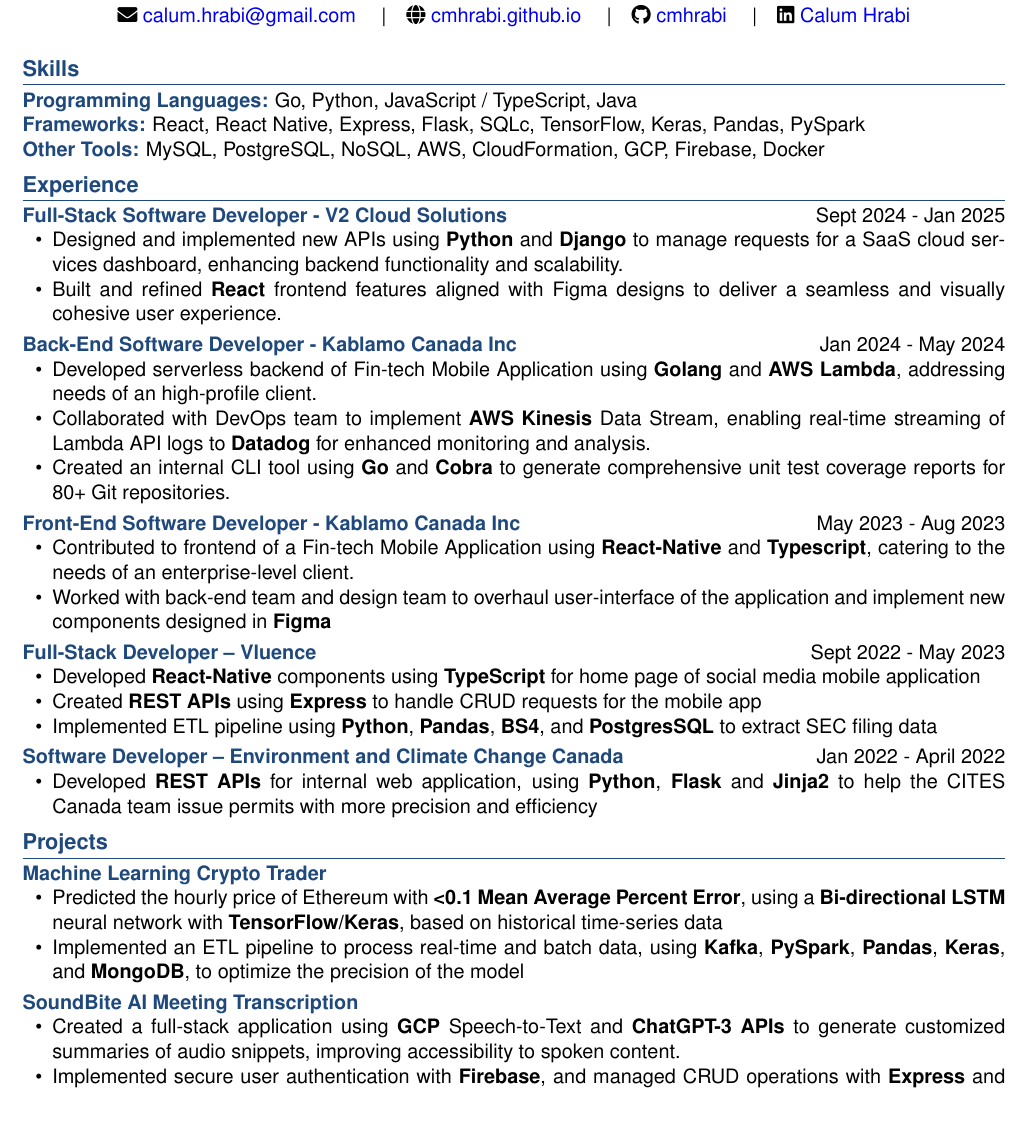
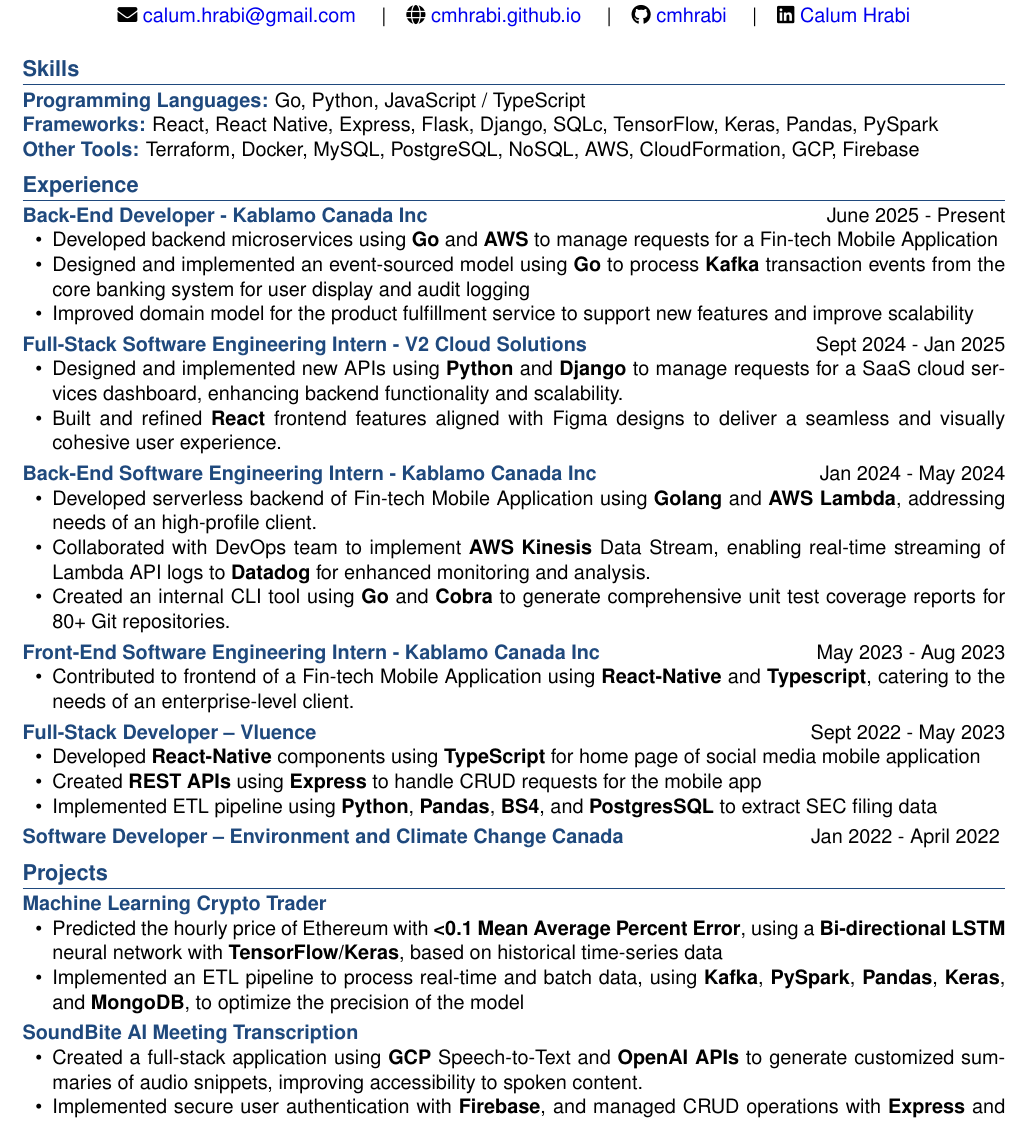
Before and after one commit to cmhrabi/resume, a LaTeX CV (resume.tex, which reads components/commands.tex, components/experience.tex, components/projects.tex): part of the page, cut so that both start at the same text. Compiled offline with pdfLaTeX.

Commit message:
Added new experience

```diff
--- a/components/commands.tex
+++ b/components/commands.tex
@@ -18,6 +18,12 @@
     \vspace{0.3em}
 }
 
+% Job entry without description: \jobEntryNoDesc{Title}{Date}
+\newcommand{\jobEntryNoDesc}[2]{
+    \noindent\textbf{\color{sectioncolor}#1} \hfill #2
+    \vspace{0.3em}
+}
+
 % Skill category component: \skillCategory{Category}{Skills}
 \newcommand{\skillCategory}[2]{
     \textbf{\color{sectioncolor}#1:} #2\\[0em]
--- a/components/experience.tex
+++ b/components/experience.tex
@@ -1,20 +1,25 @@
 % Experience
 \section*{Experience}
 
-\jobEntry{Full-Stack Software Developer - V2 Cloud Solutions}{Sept 2024 - Jan 2025}{
+\jobEntry{Back-End Developer - Kablamo Canada Inc}{June 2025 - Present}{
+    \item Developed backend microservices using \textbf{Go} and \textbf{AWS} to manage requests for a Fin-tech Mobile Application
+    \item Designed and implemented an event-sourced model using \textbf{Go} to process \textbf{Kafka} transaction events from the core banking system for user display and audit logging
+    \item Improved domain model for the product fulfillment service to support new features and improve scalability
+}
+
+\jobEntry{Full-Stack Software Engineering Intern - V2 Cloud Solutions}{Sept 2024 - Jan 2025}{
     \item Designed and implemented new APIs using \textbf{Python} and \textbf{Django} to manage requests for a SaaS cloud services dashboard, enhancing backend functionality and scalability.
     \item Built and refined \textbf{React} frontend features aligned with Figma designs to deliver a seamless and visually cohesive user experience.
 }
 
-\jobEntry{Back-End Software Developer - Kablamo Canada Inc}{Jan 2024 - May 2024}{
+\jobEntry{Back-End Software Engineering Intern - Kablamo Canada Inc}{Jan 2024 - May 2024}{
     \item Developed serverless backend of Fin-tech Mobile Application using \textbf{Golang} and \textbf{AWS Lambda}, addressing needs of an high-profile client.
     \item Collaborated with DevOps team to implement \textbf{AWS Kinesis} Data Stream, enabling real-time streaming of Lambda API logs to \textbf{Datadog} for enhanced monitoring and analysis.
     \item Created an internal CLI tool using \textbf{Go} and \textbf{Cobra} to generate comprehensive unit test coverage reports for 80+ Git repositories.
 }
 
-\jobEntry{Front-End Software Developer - Kablamo Canada Inc}{May 2023 - Aug 2023}{
+\jobEntry{Front-End Software Engineering Intern - Kablamo Canada Inc}{May 2023 - Aug 2023}{
     \item Contributed to frontend of a Fin-tech Mobile Application using \textbf{React-Native} and \textbf{Typescript}, catering to the needs of an enterprise-level client.
-    \item Worked with back-end team and design team to overhaul user-interface of the application and implement new components designed in \textbf{Figma}
 }
 
 \jobEntry{Full-Stack Developer -- Vluence}{Sept 2022 - May 2023}{
@@ -23,6 +28,4 @@
     \item Implemented ETL pipeline using \textbf{Python}, \textbf{Pandas}, \textbf{BS4}, and \textbf{PostgresSQL} to extract SEC filing data
 }
 
-\jobEntry{Software Developer -- Environment and Climate Change Canada}{Jan 2022 - April 2022}{
-    \item Developed \textbf{REST APIs} for internal web application, using \textbf{Python}, \textbf{Flask} and \textbf{Jinja2} to help the CITES Canada team issue permits with more precision and efficiency
-}
+\jobEntryNoDesc{Software Developer -- Environment and Climate Change Canada}{Jan 2022 - April 2022}
--- a/components/projects.tex
+++ b/components/projects.tex
@@ -7,6 +7,6 @@
 }
 
 \projectEntry{SoundBite AI Meeting Transcription}{
-    \item Created a full-stack application using \textbf{GCP} Speech-to-Text and \textbf{ChatGPT-3 APIs} to generate customized summaries of audio snippets, improving accessibility to spoken content.
+    \item Created a full-stack application using \textbf{GCP} Speech-to-Text and \textbf{OpenAI APIs} to generate customized summaries of audio snippets, improving accessibility to spoken content.
     \item Implemented secure user authentication with \textbf{Firebase}, and managed CRUD operations with \textbf{Express} and \textbf{Node.js} to enable smooth data handling and user account management.
 }
--- a/components/skills.tex
+++ b/components/skills.tex
@@ -1,6 +1,6 @@
 % Skills
 \section*{Skills}
-\skillCategory{Programming Languages}{Go, Python, JavaScript / TypeScript, Java}
-\skillCategory{Frameworks}{React, React Native, Express, Flask, SQLc, TensorFlow, Keras, Pandas, PySpark}
-\skillCategory{Other Tools}{MySQL, PostgreSQL, NoSQL, AWS, CloudFormation, GCP, Firebase, Docker}
+\skillCategory{Programming Languages}{Go, Python, JavaScript / TypeScript}
+\skillCategory{Frameworks}{React, React Native, Express, Flask, Django, SQLc, TensorFlow, Keras, Pandas, PySpark}
+\skillCategory{Other Tools}{Terraform, Docker, MySQL, PostgreSQL, NoSQL, AWS, CloudFormation, GCP, Firebase}
 \vspace{-1em}
```
Also changed, not shown: resume.pdf, 3 other files.
